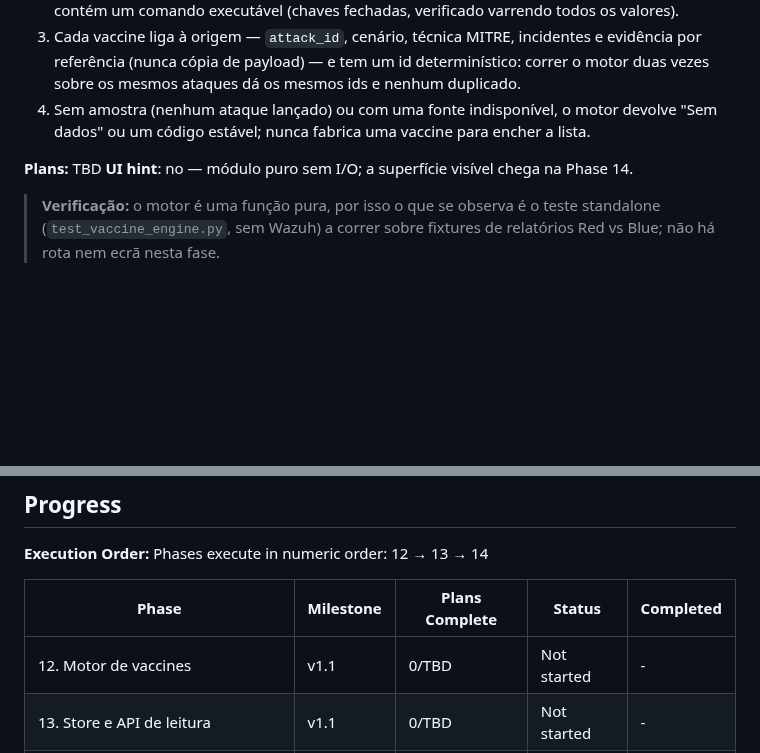
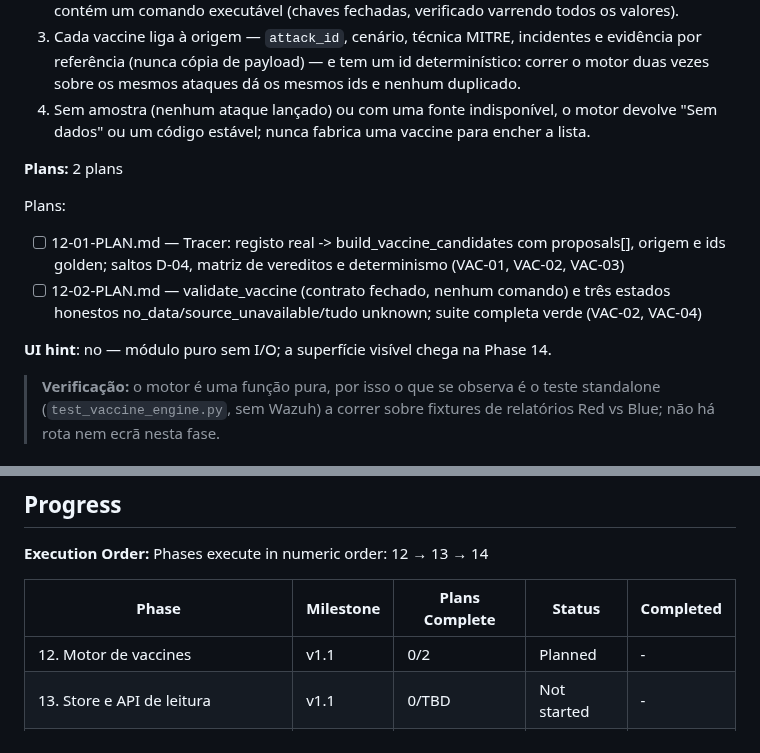
Before and after one commit to DrNOFX97/SentryLens, a Markdown page: .planning/ROADMAP.md, 2 parts joined by grey strips. GitHub-like rendering; blank space fills up the shorter version.

Commit message:
docs(12): create phase plan

```diff
--- a/.planning/ROADMAP.md
+++ b/.planning/ROADMAP.md
@@ -62,7 +62,12 @@ Detalhe completo: `.planning/milestones/v1.0-ROADMAP.md`
   3. Cada vaccine liga à origem — `attack_id`, cenário, técnica MITRE, incidentes e evidência por referência (nunca cópia de payload) — e tem um id determinístico: correr o motor duas vezes sobre os mesmos ataques dá os mesmos ids e nenhum duplicado.
   4. Sem amostra (nenhum ataque lançado) ou com uma fonte indisponível, o motor devolve "Sem dados" ou um código estável; nunca fabrica uma vaccine para encher a lista.
 
-**Plans:** TBD
+**Plans:** 2 plans
+
+Plans:
+- [ ] 12-01-PLAN.md — Tracer: registo real -> build_vaccine_candidates com proposals[], origem e ids golden; saltos D-04, matriz de vereditos e determinismo (VAC-01, VAC-02, VAC-03)
+- [ ] 12-02-PLAN.md — validate_vaccine (contrato fechado, nenhum comando) e três estados honestos no_data/source_unavailable/tudo unknown; suite completa verde (VAC-02, VAC-04)
+
 **UI hint**: no — módulo puro sem I/O; a superfície visível chega na Phase 14.
 
 > **Verificação:** o motor é uma função pura, por isso o que se observa é o teste standalone (`test_vaccine_engine.py`, sem Wazuh) a correr sobre fixtures de relatórios Red vs Blue; não há rota nem ecrã nesta fase.
@@ -107,6 +112,6 @@ Phases execute in numeric order: 12 → 13 → 14
 
 | Phase | Milestone | Plans Complete | Status | Completed |
 |-------|-----------|----------------|--------|-----------|
-| 12. Motor de vaccines | v1.1 | 0/TBD | Not started | - |
+| 12. Motor de vaccines | v1.1 | 0/2 | Planned | - |
 | 13. Store e API de leitura | v1.1 | 0/TBD | Not started | - |
 | 14. Aba Vaccines, testes e documentação | v1.1 | 0/TBD | Not started | - |
```
Also changed, not shown: 2 other files.
